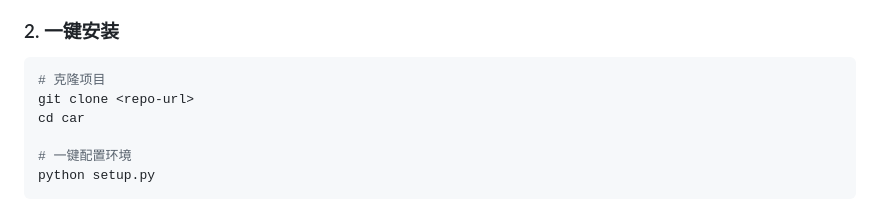
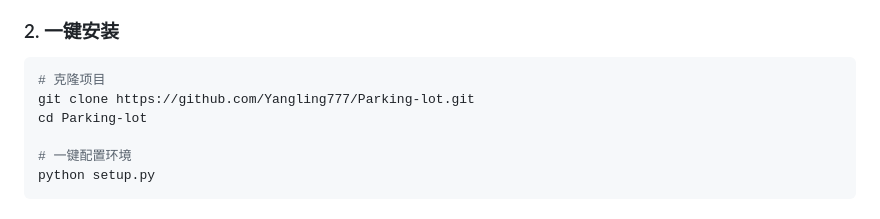
Before and after one commit to Yangling777/Parking-lot, a Markdown page: README.md, the part around the change. Drawn GitHub-style.

Commit message:
Update README with real repo URL

````diff
--- a/README.md
+++ b/README.md
@@ -113,8 +113,8 @@ car/
 
 ```bash
 # 克隆项目
-git clone <repo-url>
-cd car
+git clone https://github.com/Yangling777/Parking-lot.git
+cd Parking-lot
 
 # 一键配置环境
 python setup.py
````
